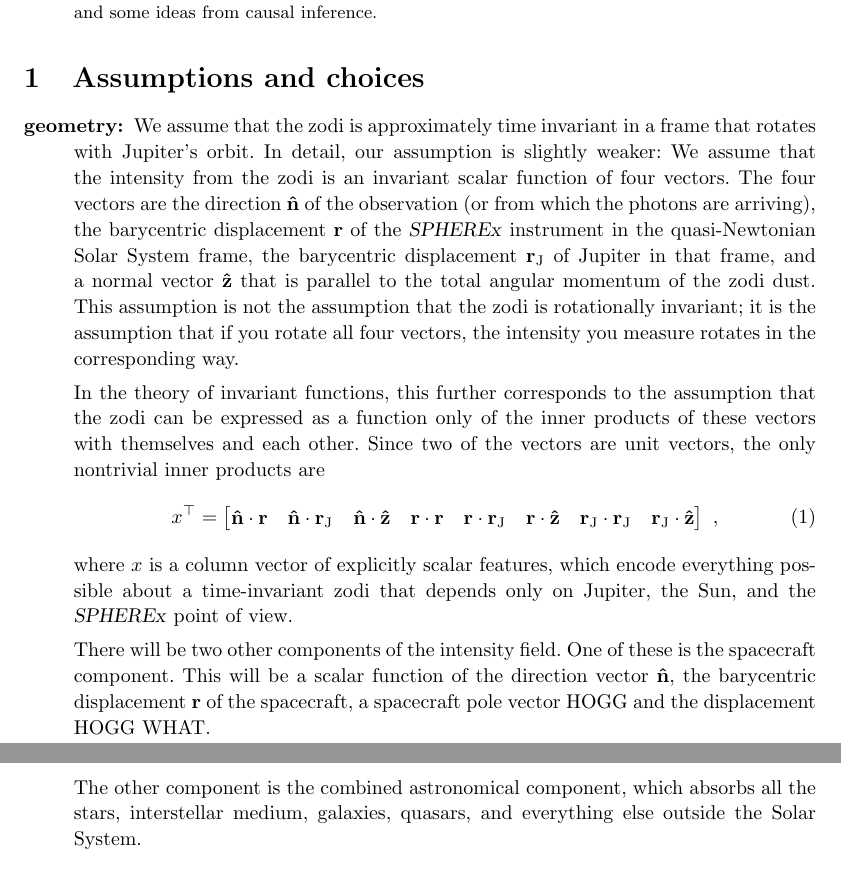
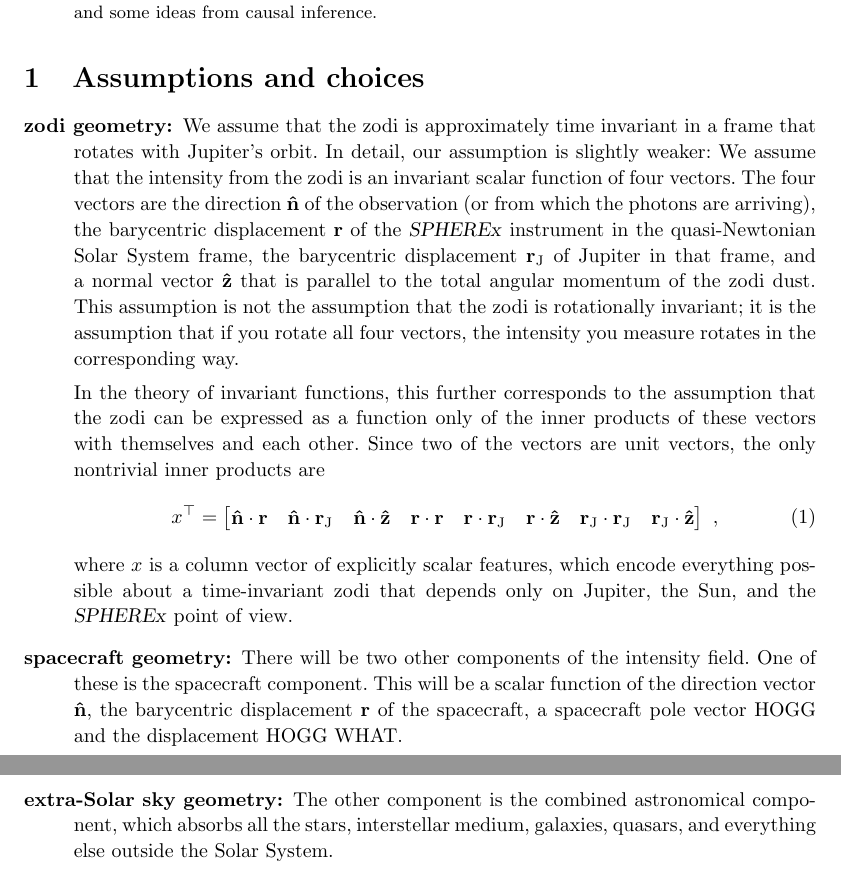
Before and after one commit to davidwhogg/SpherexZodi, a LaTeX paper (paper/main.tex): two parts of pages 1 and 2 of 2, joined at a grey line, cut so that both start at the same text. Compiled offline with pdfLaTeX.

Commit message:
tiny bit of structure; still all wrong

```diff
--- a/paper/main.tex
+++ b/paper/main.tex
@@ -29,7 +29,7 @@ The zodiacal light in {\slshape SPHEREx}:\\ A causal, geometric separation}
 \section{Assumptions and choices}
 
 \begin{description}
-    \item[geometry:] We assume that the zodi is approximately time invariant in a frame that rotates with Jupiter's orbit.
+    \item[zodi geometry:] We assume that the zodi is approximately time invariant in a frame that rotates with Jupiter's orbit.
     In detail, our assumption is slightly weaker:
     We assume that the intensity from the zodi is an invariant scalar function of four vectors.
     The four vectors are the direction $\vec{\hat{n}}$ of the observation (or from which the photons are arriving), the barycentric displacement $\vec{r}$ of the \textsl{SPHEREx} instrument in the quasi-Newtonian Solar System frame, the barycentric displacement $\vec{r}_\text{J}$ of Jupiter in that frame, and a normal vector $\vec{\hat{z}}$ that is parallel to the total angular momentum of the zodi dust.
@@ -49,10 +49,12 @@ The zodiacal light in {\slshape SPHEREx}:\\ A causal, geometric separation}
     \end{align}
     where $x$ is a column vector of explicitly scalar features, which encode everything possible about a time-invariant zodi that depends only on Jupiter, the Sun, and the \textsl{SPHEREx} point of view.
 
+    \item[spacecraft geometry:]
     There will be two other components of the intensity field.
     One of these is the spacecraft component.
     This will be a scalar function of the direction vector $\vec{\hat{n}}$, the barycentric displacement $\vec{r}$ of the spacecraft, a spacecraft pole vector HOGG and the displacement HOGG WHAT.
 
+    \item[extra-Solar sky geometry:]
     The other component is the combined astronomical component, which absorbs all the stars, interstellar medium, galaxies, quasars, and everything else outside the Solar System.
 
 
```
